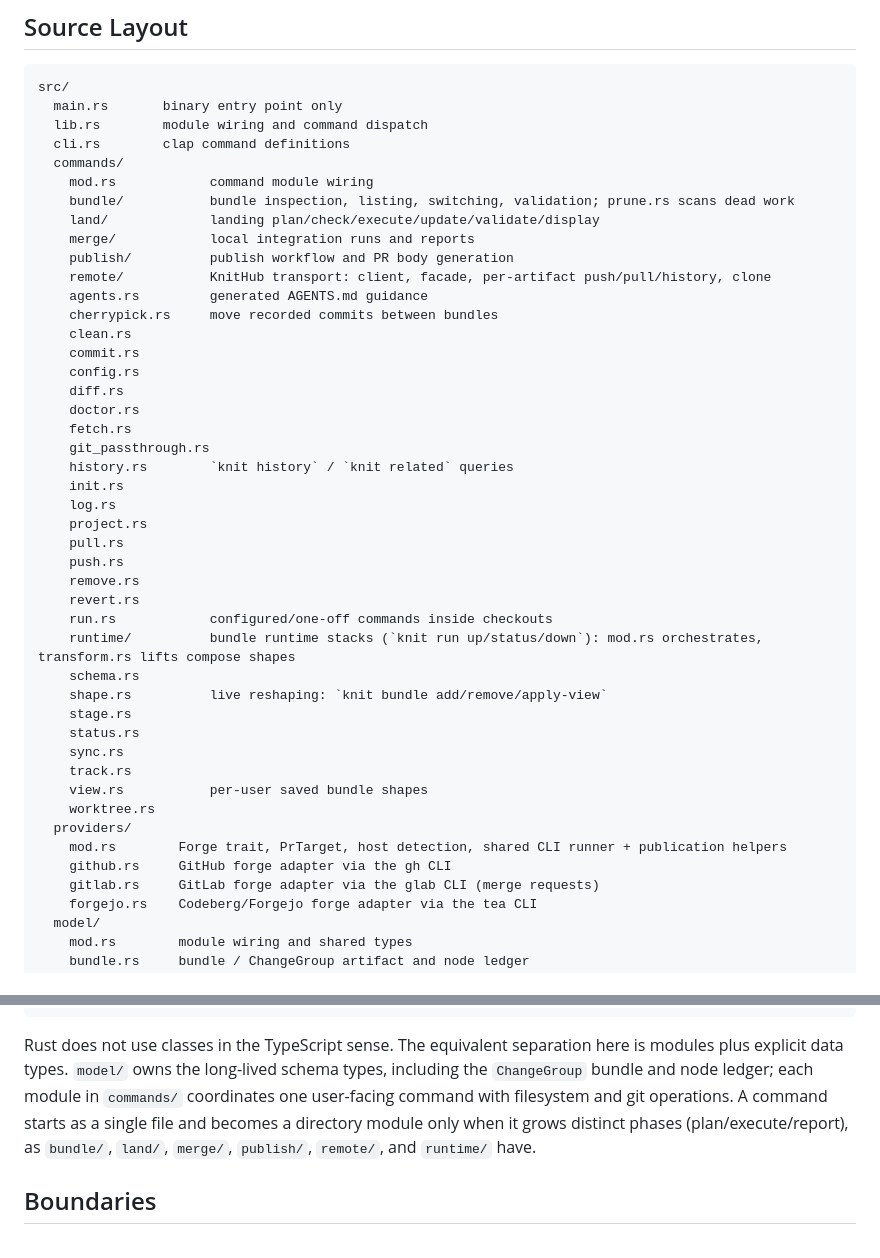
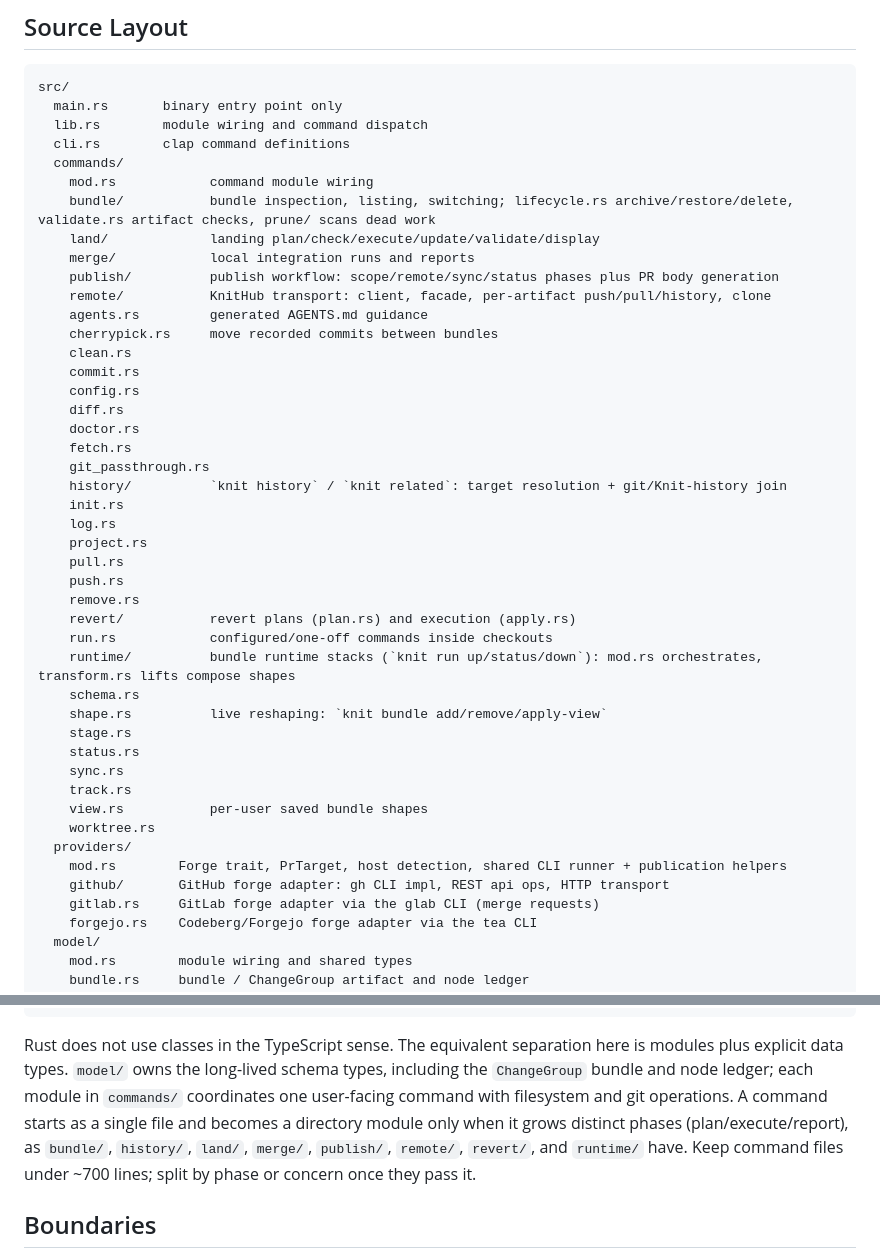
Before and after one commit to knit-cli/knit, a Markdown page: docs/architecture.md, 2 parts joined by grey strips. Drawn GitHub-style.

Commit message:
Update architecture doc for the module splits
Knit-Group: kg_20260612_35dec9
Knit-Bundle: open-source-prep

````diff
--- a/docs/architecture.md
+++ b/docs/architecture.md
@@ -11,10 +11,10 @@ src/
   cli.rs        clap command definitions
   commands/
     mod.rs            command module wiring
-    bundle/           bundle inspection, listing, switching, validation; prune.rs scans dead work
+    bundle/           bundle inspection, listing, switching; lifecycle.rs archive/restore/delete, validate.rs artifact checks, prune/ scans dead work
     land/             landing plan/check/execute/update/validate/display
     merge/            local integration runs and reports
-    publish/          publish workflow and PR body generation
+    publish/          publish workflow: scope/remote/sync/status phases plus PR body generation
     remote/           KnitHub transport: client, facade, per-artifact push/pull/history, clone
     agents.rs         generated AGENTS.md guidance
     cherrypick.rs     move recorded commits between bundles
@@ -25,14 +25,14 @@ src/
     doctor.rs
     fetch.rs
     git_passthrough.rs
-    history.rs        `knit history` / `knit related` queries
+    history/          `knit history` / `knit related`: target resolution + git/Knit-history join
     init.rs
     log.rs
     project.rs
     pull.rs
     push.rs
     remove.rs
-    revert.rs
+    revert/           revert plans (plan.rs) and execution (apply.rs)
     run.rs            configured/one-off commands inside checkouts
     runtime/          bundle runtime stacks (`knit run up/status/down`): mod.rs orchestrates, transform.rs lifts compose shapes
     schema.rs
@@ -45,7 +45,7 @@ src/
     worktree.rs
   providers/
     mod.rs        Forge trait, PrTarget, host detection, shared CLI runner + publication helpers
-    github.rs     GitHub forge adapter via the gh CLI
+    github/       GitHub forge adapter: gh CLI impl, REST api ops, HTTP transport
     gitlab.rs     GitLab forge adapter via the glab CLI (merge requests)
     forgejo.rs    Codeberg/Forgejo forge adapter via the tea CLI
   model/
@@ -74,7 +74,7 @@ tests/
   merge.rs  model.rs  project.rs  publish.rs  runtime.rs  status.rs  sync.rs
 ```
 
-Rust does not use classes in the TypeScript sense. The equivalent separation here is modules plus explicit data types. `model/` owns the long-lived schema types, including the `ChangeGroup` bundle and node ledger; each module in `commands/` coordinates one user-facing command with filesystem and git operations. A command starts as a single file and becomes a directory module only when it grows distinct phases (plan/execute/report), as `bundle/`, `land/`, `merge/`, `publish/`, `remote/`, and `runtime/` have.
+Rust does not use classes in the TypeScript sense. The equivalent separation here is modules plus explicit data types. `model/` owns the long-lived schema types, including the `ChangeGroup` bundle and node ledger; each module in `commands/` coordinates one user-facing command with filesystem and git operations. A command starts as a single file and becomes a directory module only when it grows distinct phases (plan/execute/report), as `bundle/`, `history/`, `land/`, `merge/`, `publish/`, `remote/`, `revert/`, and `runtime/` have. Keep command files under ~700 lines; split by phase or concern once they pass it.
 
 ## Boundaries
 
````
